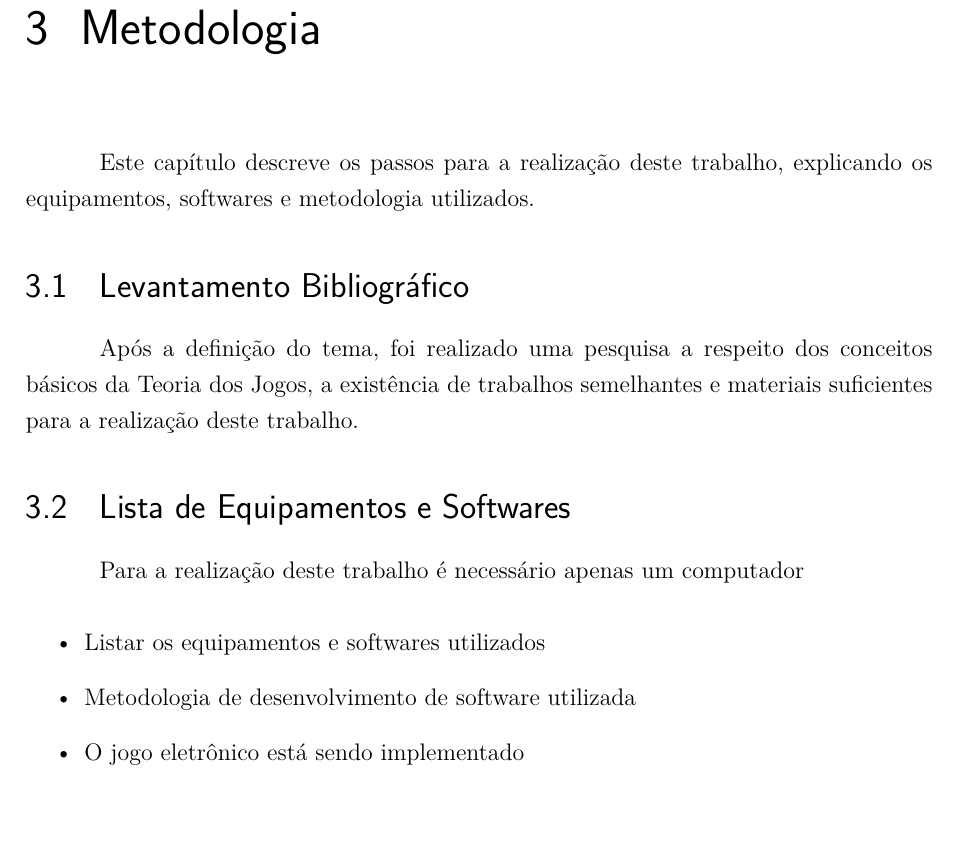
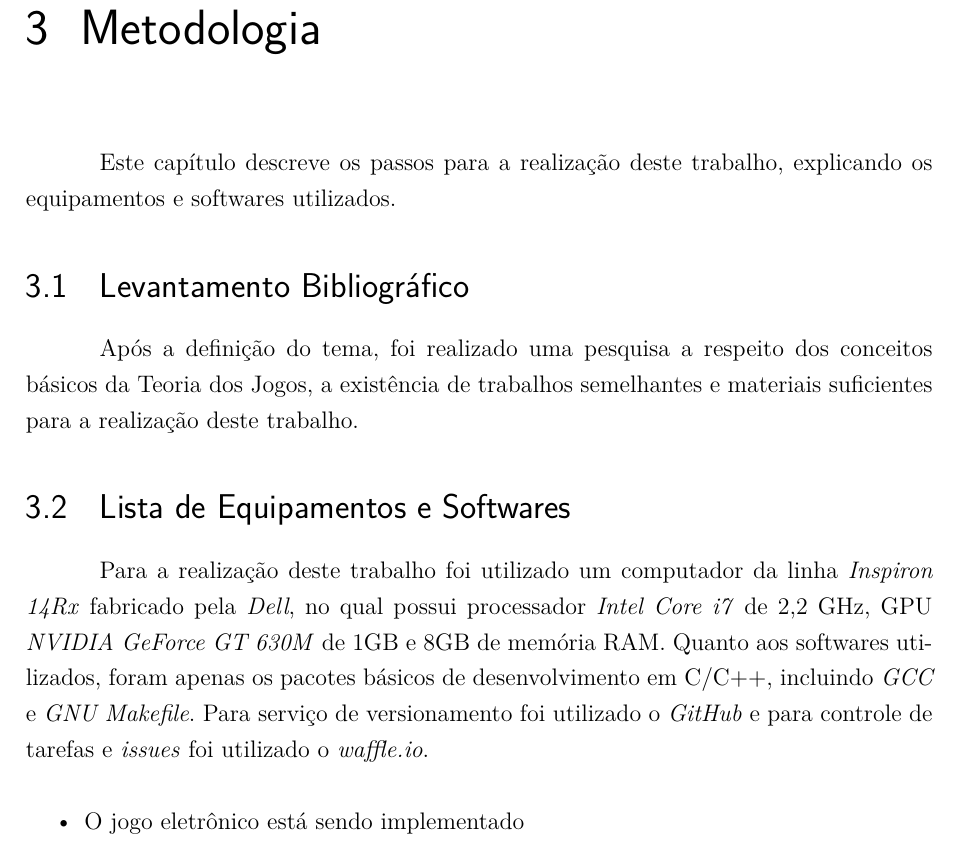
Before and after one commit to mfurquimdev/tcc, a LaTeX thesis (doc/latex/tcc.tex, which reads doc/latex/editaveis/metodologia.tex): part of page 21 of 29, cut so that both start at the same text, the shorter picture padded with empty space. Compiled offline with pdfLaTeX.

Commit message:
Materiais utilizados (Computador e softwares)

```diff
--- a/doc/latex/editaveis/metodologia.tex
+++ b/doc/latex/editaveis/metodologia.tex
@@ -1,6 +1,6 @@
 \chapter[Metodologia]{Metodologia}
 \label{cha:metodologia}
-	Este capítulo descreve os passos para a realização deste trabalho, explicando os equipamentos, softwares e metodologia utilizados.
+	Este capítulo descreve os passos para a realização deste trabalho, explicando os equipamentos e softwares utilizados.
 
 \section{Levantamento Bibliográfico}
 \label{sec:levantamento-bibliografico}
@@ -10,13 +10,11 @@ Após a definição do tema, foi realizado uma pesquisa a respeito dos conceitos
 \section{Lista de Equipamentos e Softwares}
 \label{sec:lista-de-equipamentos-e-softwares}
 
-Para a realização deste trabalho é necessário apenas um computador
+Para a realização deste trabalho foi utilizado um computador da linha \emph{Inspiron 14Rx} fabricado pela \emph{Dell}, no qual possui processador \emph{Intel Core i7} de 2,2 GHz, GPU \emph{NVIDIA GeForce GT 630M} de 1GB e 8GB de memória RAM. Quanto aos softwares utilizados, foram apenas os pacotes básicos de desenvolvimento em C/C++, incluindo \emph{GCC} e \emph{GNU Makefile}. Para serviço de versionamento foi utilizado o \emph{GitHub} e para controle de tarefas e \emph{issues} foi utilizado o \emph{waffle.io}.
+
+
 
 \begin{itemize}
-\item
-  Listar os equipamentos e softwares utilizados
-\item
-  Metodologia de desenvolvimento de software utilizada
 \item
   O jogo eletrônico está sendo implementado
 \item
```
